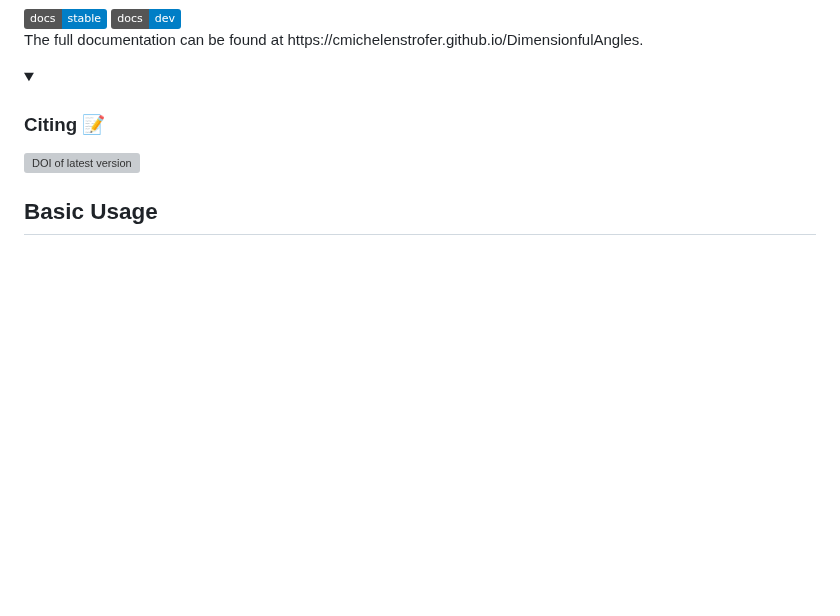
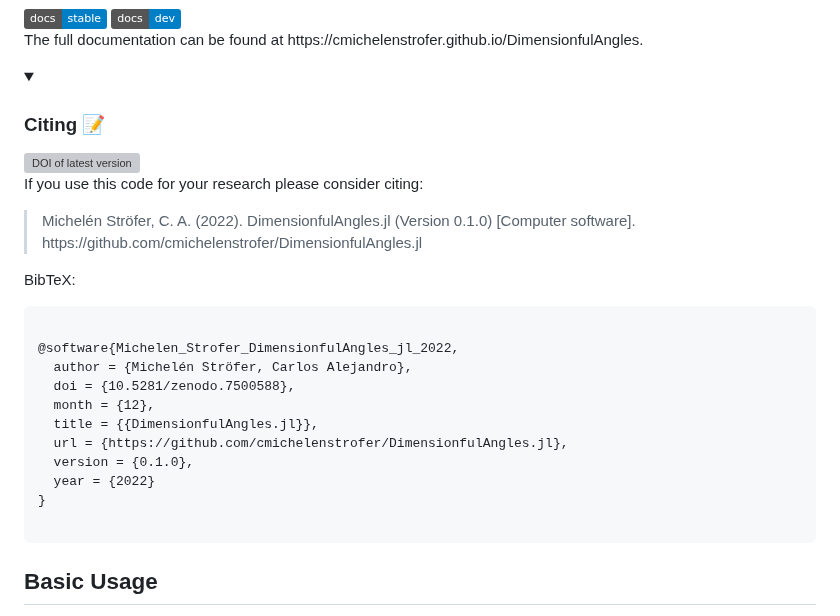
Before and after one commit to cmichelenstrofer/DimensionfulAngles.jl, a Markdown page: README.md, the part around the change. Rendered like a GitHub page; folded sections open; badges without logos; blank space fills up the shorter version; grey boxes are pictures that could not be loaded.

```diff
--- a/README.md
+++ b/README.md
@@ -32,9 +32,29 @@ The full documentation can be found at https://cmichelenstrofer.github.io/Dimens
 
 <details><summary><h3>Citing 📝</h3></summary>
 <a href="https://zenodo.org/badge/latestdoi/488031226"><img src="https://zenodo.org/badge/488031226.svg" alt="DOI of latest version"/></a>
+
 <p>
+If you use this code for your research please consider citing:
+</p>
 
-</p>
+<blockquote>
+Michelén Ströfer, C. A. (2022). DimensionfulAngles.jl (Version 0.1.0) [Computer software]. https://github.com/cmichelenstrofer/DimensionfulAngles.jl
+</blockquote>
+
+<p>BibTeX:
+<pre class="line-numbers">
+<code class="language-latex">
+@software{Michelen_Strofer_DimensionfulAngles_jl_2022,
+  author = {Michelén Ströfer, Carlos Alejandro},
+  doi = {10.5281/zenodo.7500588},
+  month = {12},
+  title = {{DimensionfulAngles.jl}},
+  url = {https://github.com/cmichelenstrofer/DimensionfulAngles.jl},
+  version = {0.1.0},
+  year = {2022}
+}
+</code>
+</pre>
 </details>
 
 ## Basic Usage
```
